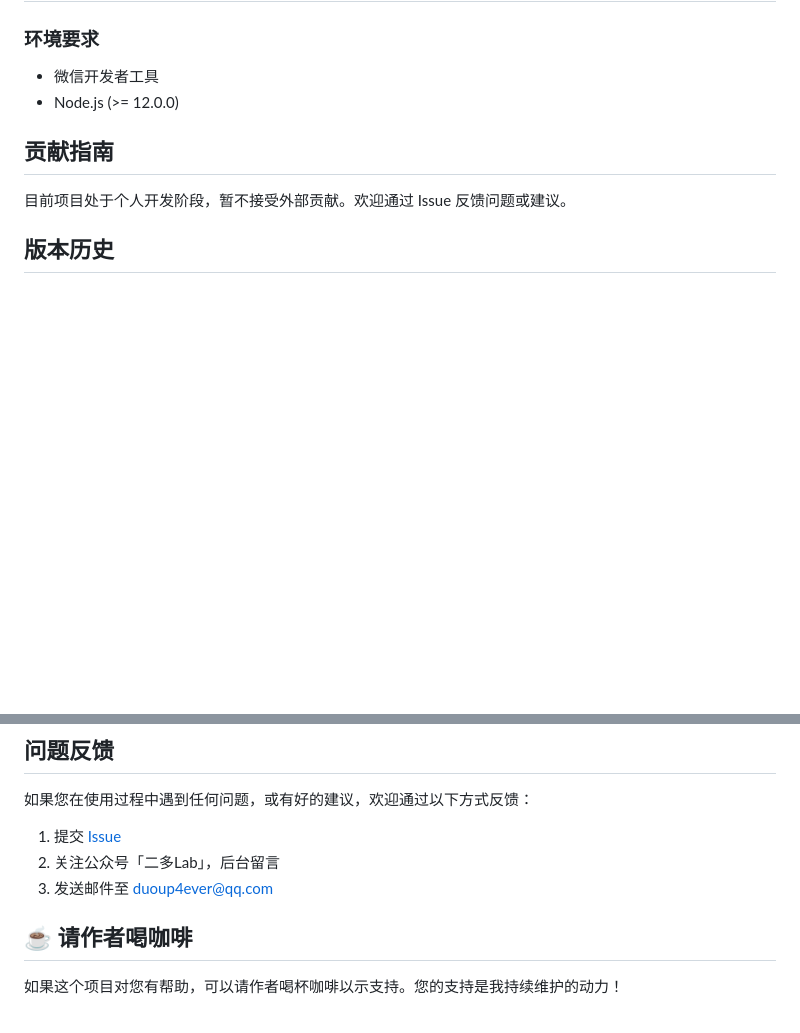
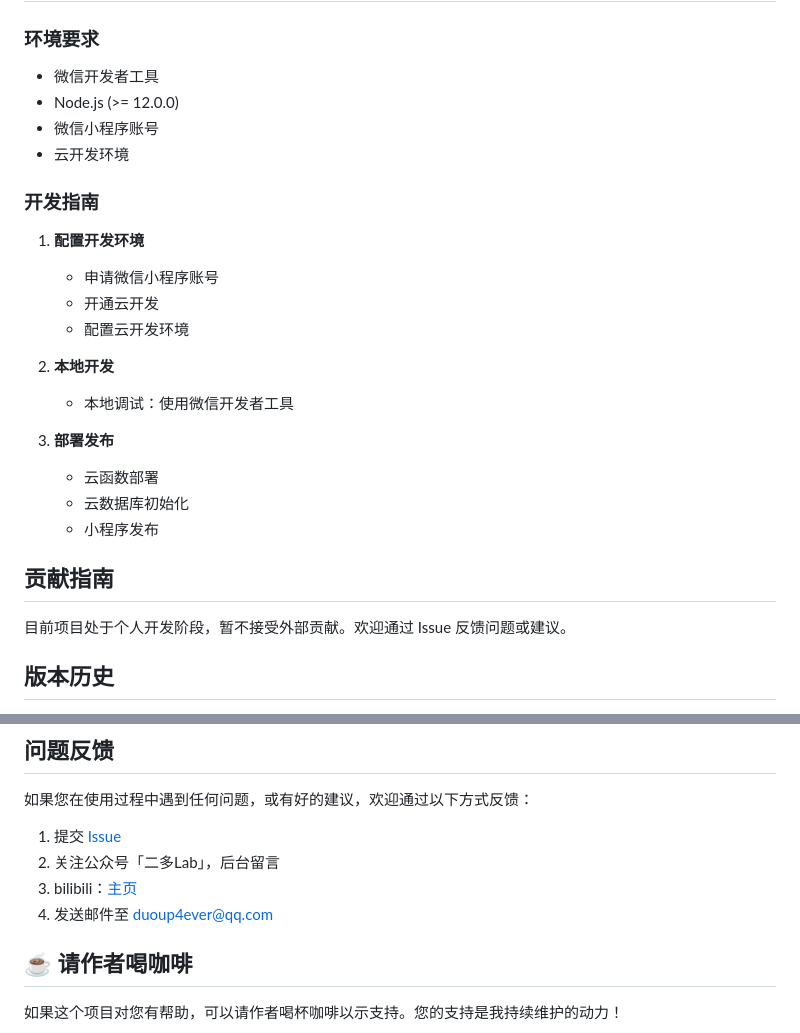
Before and after one commit to erDuo10/erDuoLab, a Markdown page: README.md, 2 parts joined by grey strips. Drawn GitHub-style; blank space fills up the shorter version.

Commit message:
补充 readme 文档

```diff
--- a/README.md
+++ b/README.md
@@ -274,7 +274,23 @@ erDuoLab:
 
 - 微信开发者工具
 - Node.js (>= 12.0.0)
+- 微信小程序账号
+- 云开发环境
 
+### 开发指南
+
+1. **配置开发环境**
+   - 申请微信小程序账号
+   - 开通云开发
+   - 配置云开发环境
+
+2. **本地开发**
+   - 本地调试：使用微信开发者工具
+
+3. **部署发布**
+   - 云函数部署
+   - 云数据库初始化
+   - 小程序发布
 
 ## 贡献指南
 
@@ -294,7 +310,8 @@ erDuoLab:
 
 1. 提交 [Issue](https://github.com/erduo10/erduolab/issues)
 2. 关注公众号「二多Lab」，后台留言
-3. 发送邮件至 duoup4ever@qq.com
+3. bilibili：[主页](https://space.bilibili.com/24818142)
+4. 发送邮件至 duoup4ever@qq.com
 
 ## ☕️ 请作者喝咖啡
 
```
Also changed, not shown: other parts of README.md (+1 -1 lines), INTRODUCTION.md (+2 -1 lines).
